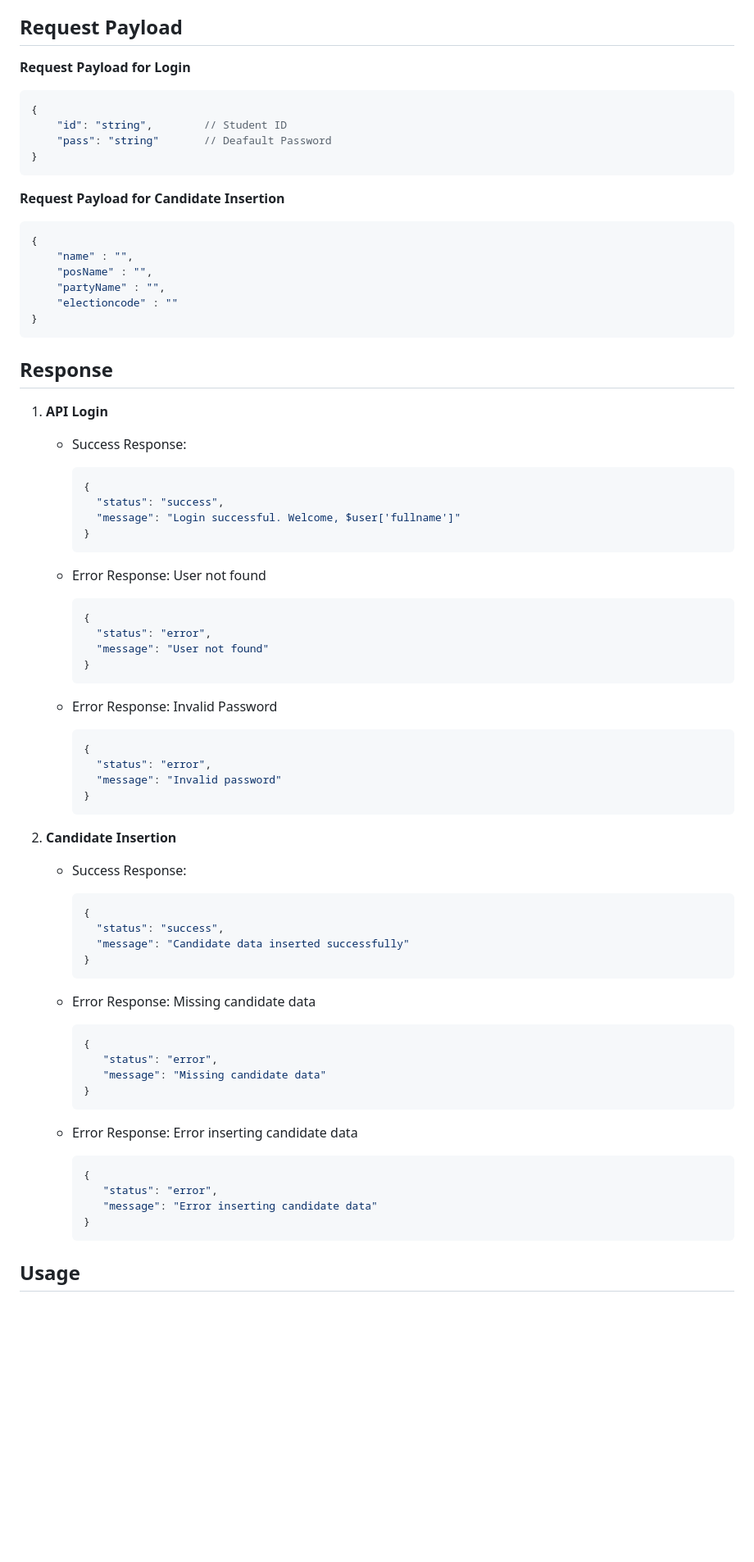
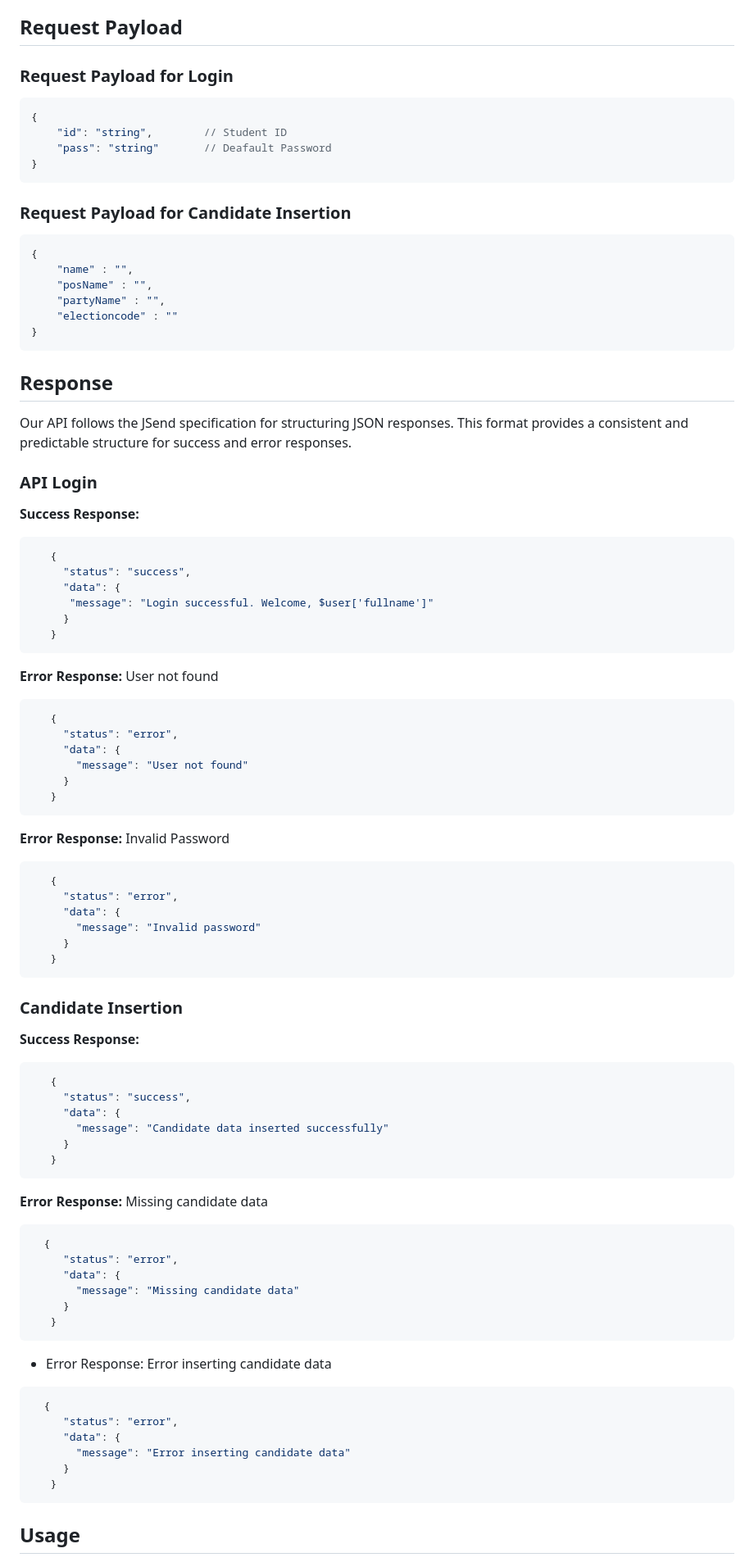
Before and after one commit to Oconer-git/-CamVoxVotingSystem, a Markdown page: README.md, the part around the change printed below. Shown: that part at 82% size. GitHub-like rendering; blank space fills up the shorter version.

Commit message:
Update README.md
Changed the API Responses into JSend format.

````diff
--- a/README.md
+++ b/README.md
@@ -21,7 +21,7 @@ The following are the endpoints for login and insertion of candidates into the s
    - Description: Inserts a new candidate into the voting system.
 
 ## Request Payload
-**Request Payload for Login**
+### Request Payload for Login
 
 ```json
 {
@@ -30,7 +30,7 @@ The following are the endpoints for login and insertion of candidates into the s
 }
 ```
 
-**Request Payload for Candidate Insertion**
+### Request Payload for Candidate Insertion
 
 ```json
 {
@@ -43,57 +43,70 @@ The following are the endpoints for login and insertion of candidates into the s
 
 
 ## Response
-1. **API Login**
-   - Success Response:
+Our API follows the JSend specification for structuring JSON responses. This format provides a consistent and predictable structure for success and error responses.
+### API Login
+**Success Response:**
 
-      ```json
+   ```json
       {
         "status": "success",
-        "message": "Login successful. Welcome, $user['fullname']"
+        "data": {
+         "message": "Login successful. Welcome, $user['fullname']"
+        }
       }
-      ```
+   ```
 
-   - Error Response: User not found
+**Error Response:** User not found
 
-      ```json
+   ```json
       {
         "status": "error",
-        "message": "User not found"
+        "data": {
+          "message": "User not found"
+        }
       }
-      ```
-   - Error Response: Invalid Password
+   ```
+**Error Response:** Invalid Password
 
-      ```json
+   ```json
       {
         "status": "error",
-        "message": "Invalid password"
+        "data": {
+          "message": "Invalid password"
+        }
       }
-      ```
+   ```
 
-2. **Candidate Insertion**
-   - Success Response:
+### Candidate Insertion
+**Success Response:**
 
-     ```json
-     {
-       "status": "success",
-       "message": "Candidate data inserted successfully"
-     }
-     ```
-   - Error Response: Missing candidate data
+   ```json
+      {
+        "status": "success",
+        "data": {
+          "message": "Candidate data inserted successfully"
+        }
+      }
+   ```
+**Error Response:** Missing candidate data
 
-     ```json
+   ```json
      {
         "status": "error",
-        "message": "Missing candidate data"
-     }
-     ```
+        "data": {
+          "message": "Missing candidate data"
+        }
+      }
+   ```
    - Error Response: Error inserting candidate data
 
-     ```json
+   ```json
      {
         "status": "error",
-        "message": "Error inserting candidate data"
-     }
-     ```
+        "data": {
+          "message": "Error inserting candidate data"
+        }
+      }
+   ```
 
 ## Usage
````
Also changed, not shown: other parts of README.md (+5 -5 lines).
